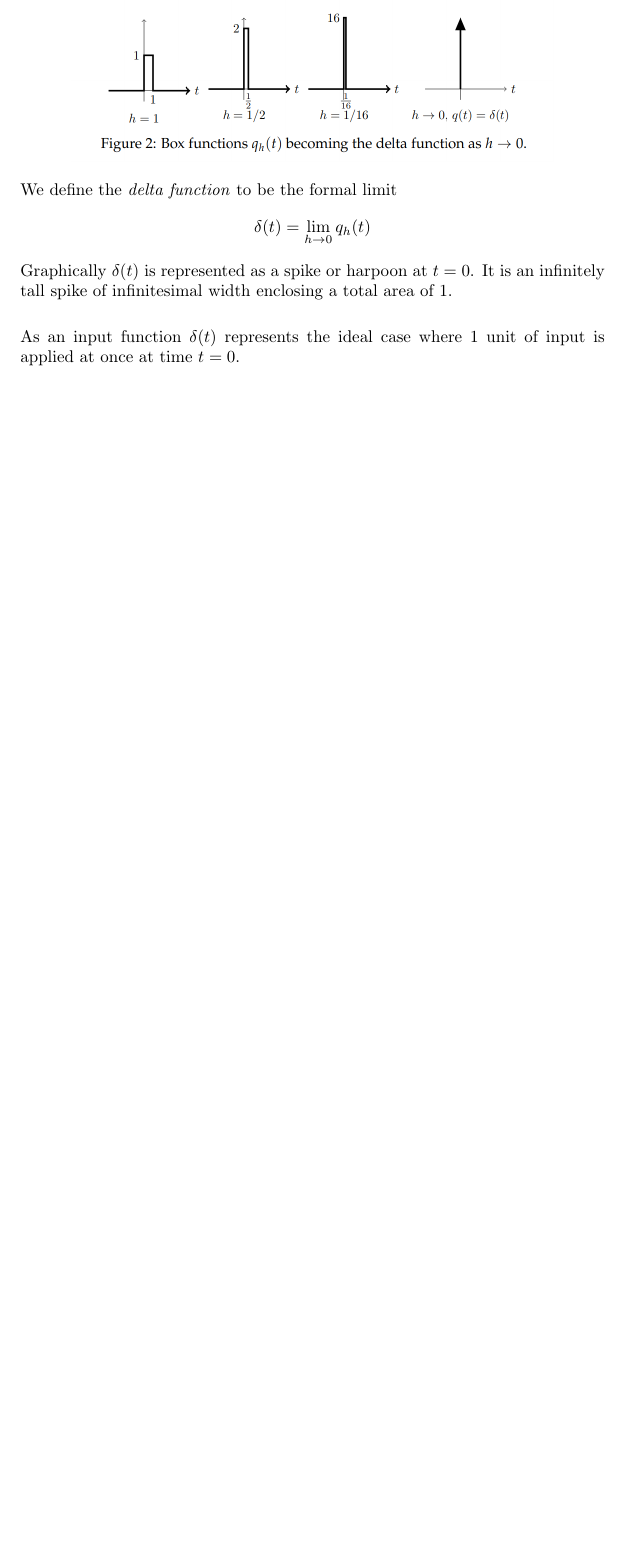
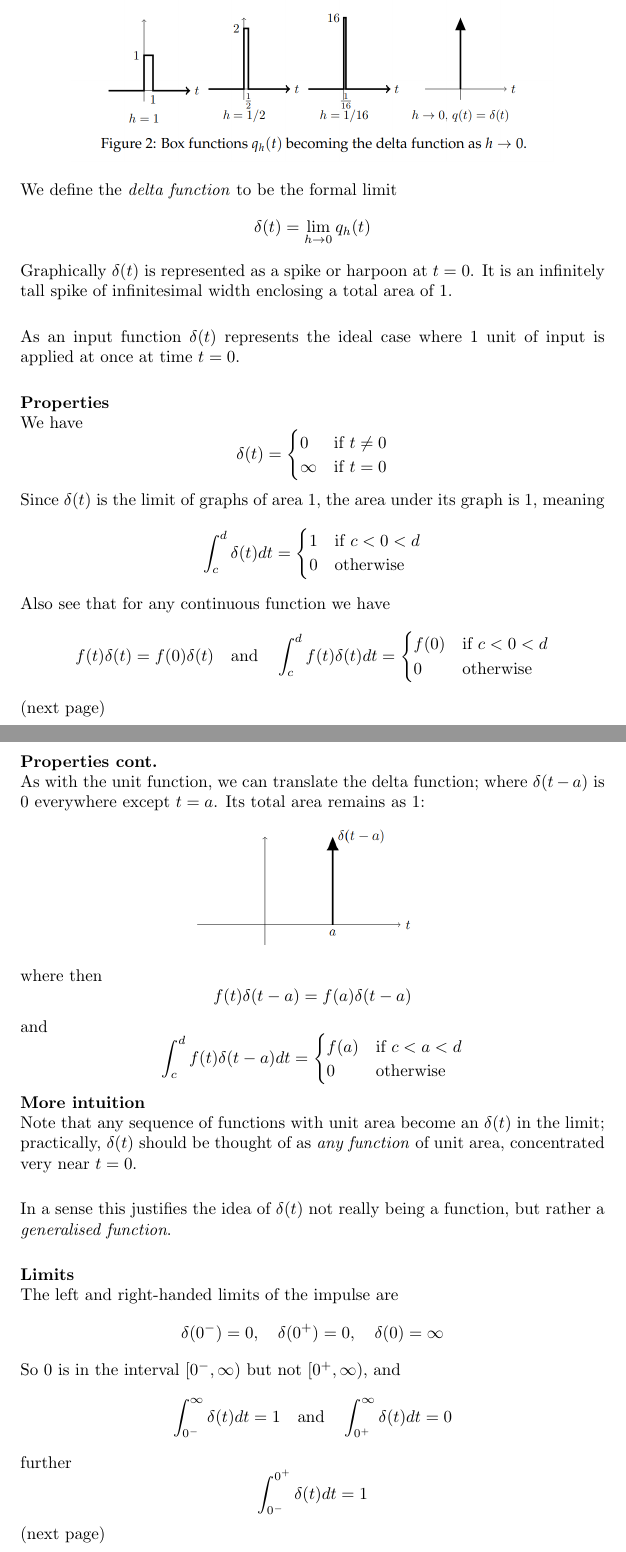
Before and after one commit to pigmaster96/mathtex, a LaTeX thesis (wiki/appendix_2/appendix_2.tex): part of page 110 of 110 before the commit and two parts of pages 110 and 111 of 114 after it, the two joined at a grey line, cut so that both start at the same text, the shorter picture padded with empty space. Compiled offline with pdfLaTeX.

Commit message:
delta func intro done

```diff
--- a/wiki/appendix_2/appendix_2.tex
+++ b/wiki/appendix_2/appendix_2.tex
@@ -3567,15 +3567,67 @@ Graphically $\delta(t)$ is represented as a spike or harpoon at $t=0$. It is an
 of infinitesimal width enclosing a total area of 1.\\
 \vspace{1mm}\\
 As an input function $\delta(t)$ represents the ideal case where 1 unit of input is applied
-at once at time $t=0$.
-
-
-
-
-
-
-
-
-
-
-
+at once at time $t=0$.\\
+\vspace{1mm}\\
+\textbf{Properties}\\
+We have
+\begin{equation*}
+\delta(t)=\begin{cases}
+0&\text{if }t\neq0\\
+\infty&\text{if }t=0
+\end{cases}
+\end{equation*}
+Since $\delta(t)$ is the limit of graphs of area 1, the area under its graph is 1, meaning
+\begin{equation*}
+\int^d_c\delta(t)dt=\begin{cases}
+1&\text{if }c<0<d\\
+0&\text{otherwise}
+\end{cases}
+\end{equation*}
+Also see that for any continuous function we have
+\begin{equation*}
+f(t)\delta(t)=f(0)\delta(t)\quad\text{and}\quad
+\int^d_cf(t)\delta(t)dt=\begin{cases}
+f(0)&\text{if }c<0<d\\
+0&\text{otherwise}
+\end{cases}
+\end{equation*}
+(next page)\newpage
+\noindent\textbf{Properties cont.}\\
+As with the unit function, we can translate the delta function;
+where $\delta(t-a)$ is 0 everywhere except $t=a$. Its total area remains as 1:
+\begin{center}
+\includegraphics[width=5cm]{47}\\
+\end{center}
+where then
+\begin{equation*}
+f(t)\delta(t-a)=f(a)\delta(t-a)\\
+\end{equation*}
+and
+\begin{equation*}
+\int^d_cf(t)\delta(t-a)dt=\begin{cases}
+f(a)&\text{if }c<a<d\\
+0&\text{otherwise}
+\end{cases}
+\end{equation*}
+\textbf{More intuition}\\
+Note that any sequence of functions with unit area become an $\delta(t)$ in the limit;
+practically, $\delta(t)$ should be thought of as \textit{any function} of unit area, concentrated very near $t=0$.\\
+\vspace{1mm}\\
+In a sense this justifies the idea of $\delta(t)$ not really being a function, but rather a
+\textit{generalised function}.\\
+\vspace{1mm}\\
+\textbf{Limits}\\
+The left and right-handed limits of the impulse are
+\begin{equation*}
+\delta(0^-)=0,\quad\delta(0^+)=0,\quad\delta(0)=\infty
+\end{equation*}
+So 0 is in the interval $[0^-,\infty)$ but not $[0^+,\infty)$, and
+\begin{equation*}
+\int^\infty_{0^-}\delta(t)dt=1\quad\text{and}\quad\int^\infty_{0^+}\delta(t)dt=0
+\end{equation*}
+further
+\begin{equation*}
+\int^{0^+}_{0^-}\delta(t)dt=1
+\end{equation*}
+(next page)\newpage
```
Also changed, not shown: wiki/appendix_2/appendix_2.pdf, wiki/appendix_2/images/47.png (added), wiki/appendix_2/images/48.png (added), wiki/appendix_2/images/49.png (added), wiki/appendix_2/images/50.png (added), wiki/appendix_2/appendix_2.tex (76 more changed lines), 6 other files.
